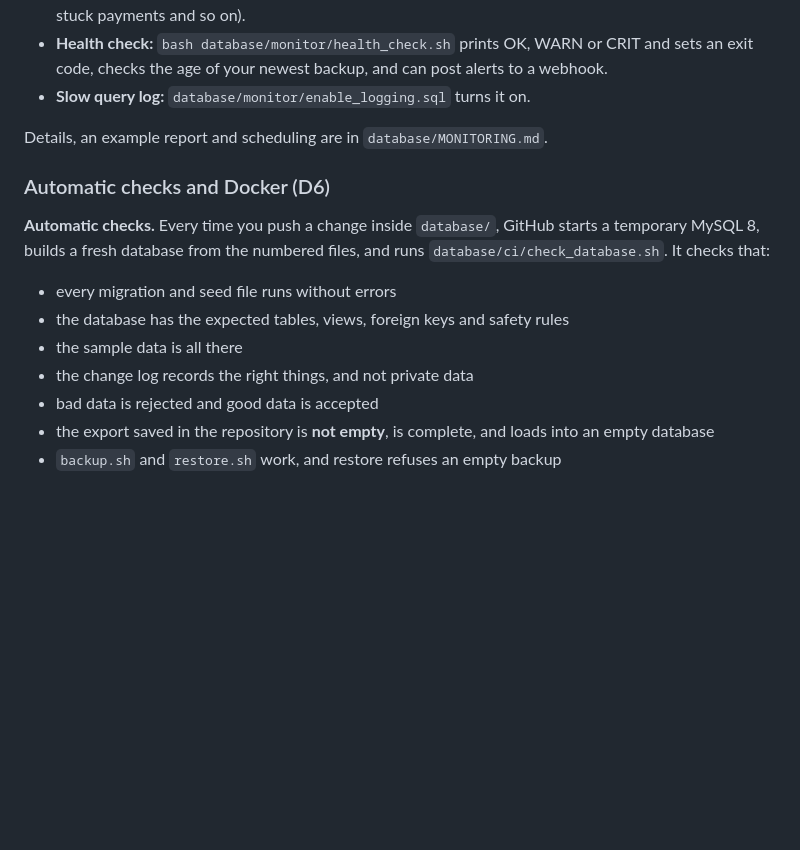
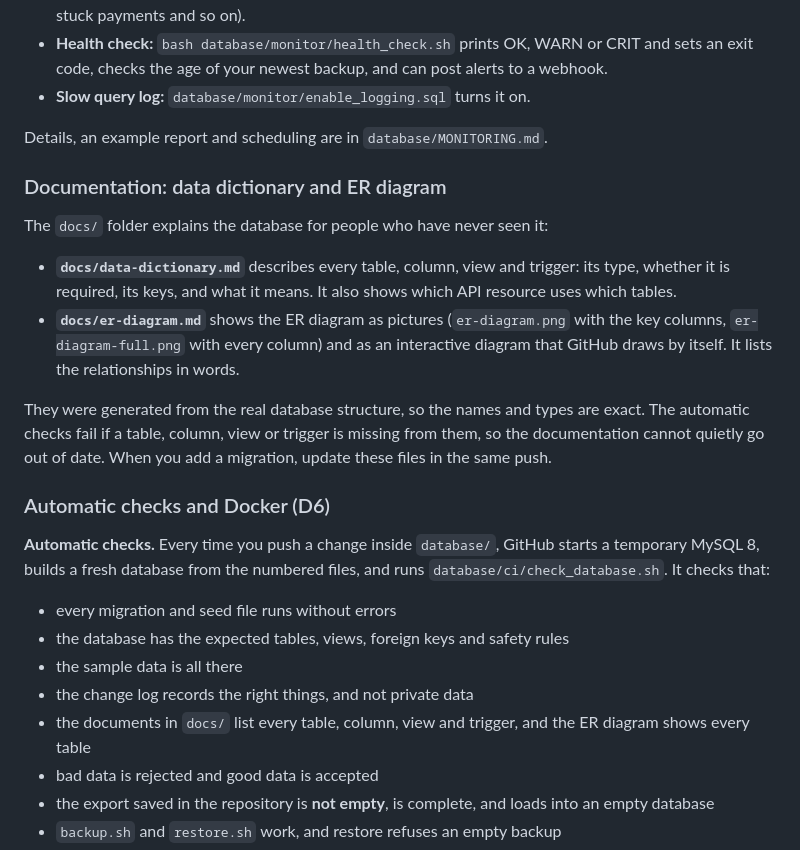
Before and after one commit to Mkonzo/API_SEMESTER_PROJECT, a Markdown page: README.md, the part around one of its changes. Drawn GitHub-style; blank space fills up the shorter version.

```diff
--- a/README.md
+++ b/README.md
@@ -358,6 +368,15 @@ Migration 009 and the scripts in `database/monitor/` add logging, metrics and al
 
 Details, an example report and scheduling are in `database/MONITORING.md`.
 
+### Documentation: data dictionary and ER diagram
+
+The `docs/` folder explains the database for people who have never seen it:
+
+- **`docs/data-dictionary.md`** describes every table, column, view and trigger: its type, whether it is required, its keys, and what it means. It also shows which API resource uses which tables.
+- **`docs/er-diagram.md`** shows the ER diagram as pictures (`er-diagram.png` with the key columns, `er-diagram-full.png` with every column) and as an interactive diagram that GitHub draws by itself. It lists the relationships in words.
+
+They were generated from the real database structure, so the names and types are exact. The automatic checks fail if a table, column, view or trigger is missing from them, so the documentation cannot quietly go out of date. When you add a migration, update these files in the same push.
+
 ### Automatic checks and Docker (D6)
 
 **Automatic checks.** Every time you push a change inside `database/`, GitHub starts a temporary MySQL 8, builds a fresh database from the numbered files, and runs `database/ci/check_database.sh`. It checks that:
@@ -366,6 +385,7 @@ Details, an example report and scheduling are in `database/MONITORING.md`.
 - the database has the expected tables, views, foreign keys and safety rules
 - the sample data is all there
 - the change log records the right things, and not private data
+- the documents in `docs/` list every table, column, view and trigger, and the ER diagram shows every table
 - bad data is rejected and good data is accepted
 - the export saved in the repository is **not empty**, is complete, and loads into an empty database
 - `backup.sh` and `restore.sh` work, and restore refuses an empty backup
```
Also changed, not shown: other parts of README.md (+12 -0 lines), docs/data-dictionary.md (added, +490 -0 lines), docs/er-diagram.md (added, +208 -0 lines), docs/er-diagram-full.png (added), docs/er-diagram.png (added), 4 other files.
